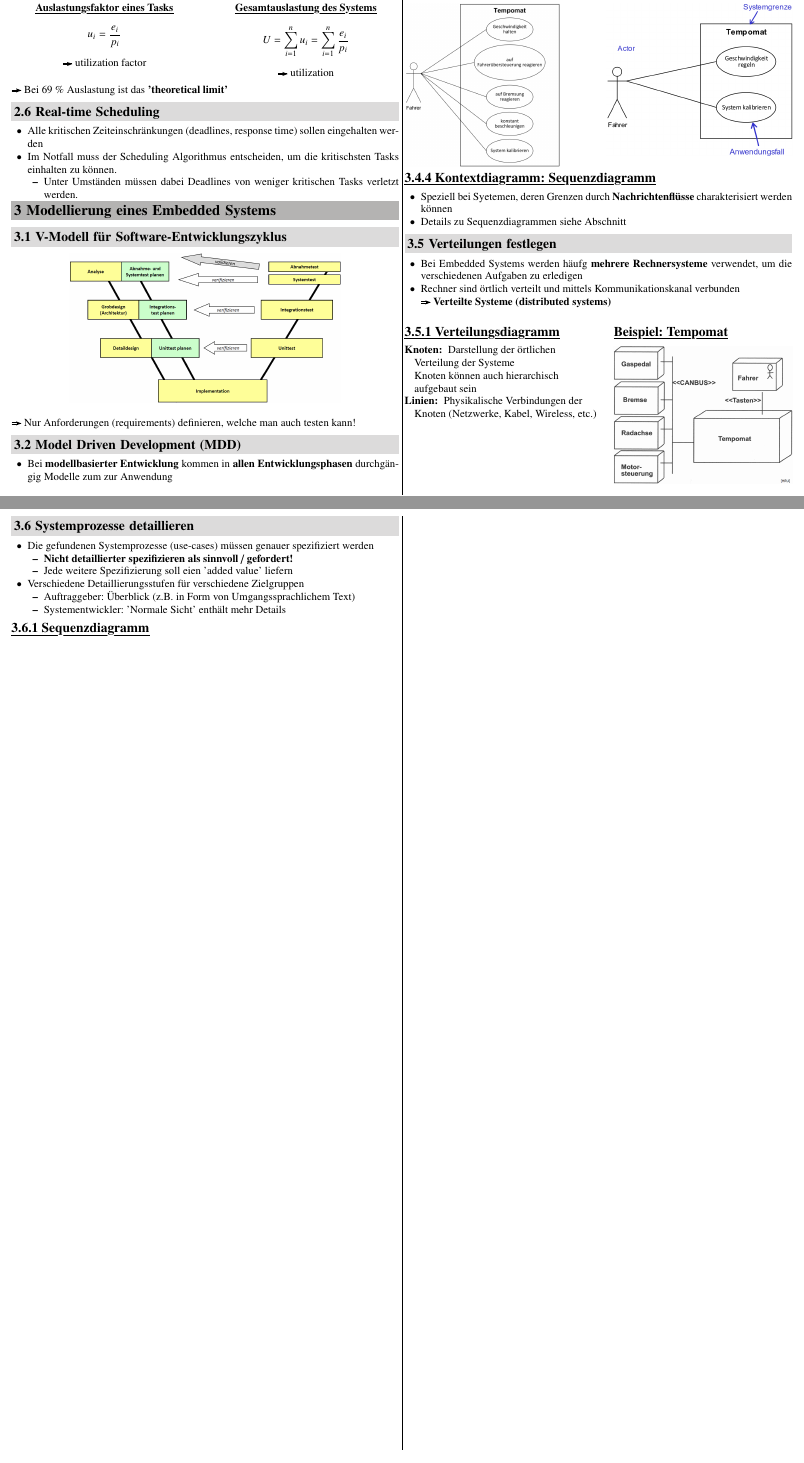
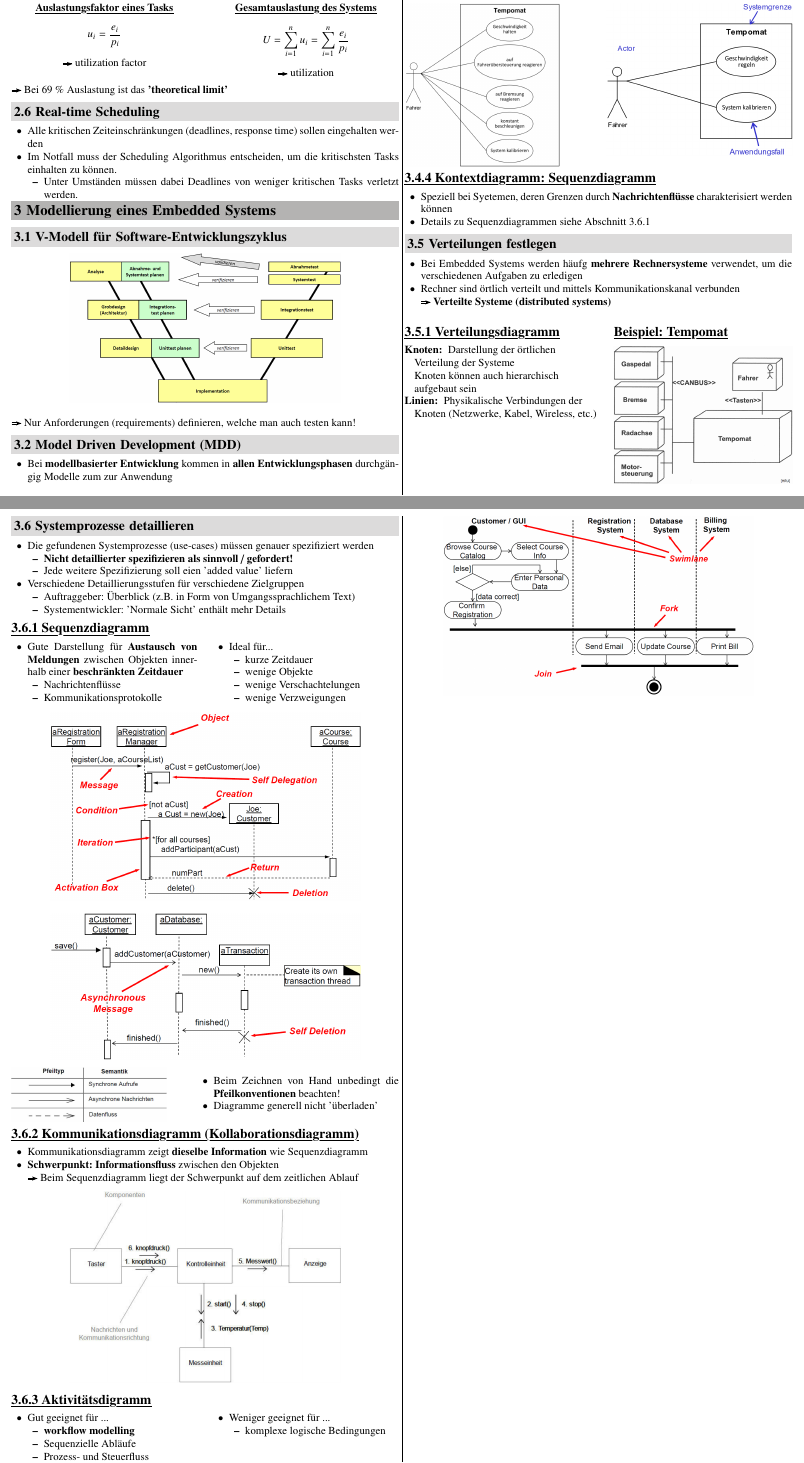
Before and after one commit to P4ntomime/EmbSW1, a LaTeX document (embedded-sw-1.tex, which reads sections/03_modeling.tex): two parts of pages 3 and 4 of 4, joined at a grey line, cut so that both start at the same text. Compiled offline with pdfLaTeX.

Commit message:
modeling: done

```diff
--- a/sections/03_modeling.tex
+++ b/sections/03_modeling.tex
@@ -116,7 +116,7 @@ Um die Use-Cases zu identifizieren, sollte folgendes beachtet werden:
 
 \begin{itemize}
     \item Speziell bei Syetemen, deren Grenzen durch \textbf{Nachrichtenflüsse} charakterisiert werden können
-    \item Details zu Sequenzdiagrammen siehe Abschnitt % TODO
+    \item Details zu Sequenzdiagrammen siehe Abschnitt \ref{Sequenzdiagramm}
 \end{itemize}
 
 
@@ -162,3 +162,82 @@ Um die Use-Cases zu identifizieren, sollte folgendes beachtet werden:
 
 
 \subsubsection{Sequenzdiagramm}
+\label{Sequenzdiagramm}
+
+\begin{minipage}[t]{0.48\columnwidth}
+    \begin{outline}
+        \1 Gute Darstellung für \textbf{Austausch von Meldungen} zwischen Objekten innerhalb einer \textbf{beschränkten Zeitdauer}
+            \2 Nachrichtenflüsse
+            \2 Kommunikationsprotokolle
+    \end{outline}
+\end{minipage}
+\hfill
+\begin{minipage}[t]{0.48\columnwidth}
+    \begin{outline}
+        \1 Ideal für...
+            \2 kurze Zeitdauer
+            \2 wenige Objekte
+            \2 wenige Verschachtelungen
+            \2 wenige Verzweigungen
+    \end{outline}
+\end{minipage}
+
+
+\begin{center}
+    \includegraphics[width=0.8\columnwidth]{images/sequenzdiagramm_elemente_1.png}
+
+    \vspace{0.3cm}
+
+    \includegraphics[width=0.8\columnwidth]{images/sequenzdiagramm_elemente_2.png}
+\end{center}
+
+
+\begin{minipage}[c]{0.4\columnwidth}
+    \includegraphics[width=\columnwidth]{images/sequenzdiagramm_pfeile.png}
+\end{minipage}
+\hfill
+\begin{minipage}[c]{0.52\columnwidth}
+    \begin{itemize}
+        \item Beim Zeichnen von Hand unbedingt die \textbf{Pfeilkonventionen} beachten!
+        \item Diagramme generell nicht 'überladen'
+    \end{itemize}
+\end{minipage}
+
+
+\subsubsection{Kommunikationsdiagramm (Kollaborationsdiagramm)}
+
+\begin{outline}
+    \1 Kommunikationsdiagramm zeigt \textbf{dieselbe Information} wie Sequenzdiagramm
+    \1 \textbf{Schwerpunkt: Informationsfluss} zwischen den Objekten \\
+    \textrightarrow\ Beim Sequenzdiagramm liegt der Schwerpunkt auf dem zeitlichen Ablauf
+\end{outline}
+
+\begin{center}
+    \includegraphics[width=0.7\columnwidth]{images/kommunikationsdiagramm.png}
+\end{center}
+
+
+\subsubsection{Aktivitätsdigramm}
+
+\begin{minipage}[t]{0.48\columnwidth}
+    \begin{outline}
+        \1 Gut geeignet für ...
+            \2 \textbf{workflow modelling}
+            \2 Sequenzielle Abläufe
+            \2 Prozess- und Steuerfluss
+            \2 Gleichzeitige Prozesse (fork, join)
+    \end{outline}
+\end{minipage}
+\hfill
+\begin{minipage}[t]{0.48\columnwidth}
+    \begin{outline}
+        \1 Weniger geeignet für ...
+            \2 komplexe logische Bedingungen
+    \end{outline}
+\end{minipage}
+
+
+\begin{center}
+    \includegraphics[width=0.8\columnwidth]{images/aktivitaetsdiagramm_elemente.png}
+    \includegraphics[width=0.8\columnwidth]{images/aktivitaetsdiagramm_parallelitaet.png}
+\end{center}
```
Also changed, not shown: embedded-sw-1.pdf.
